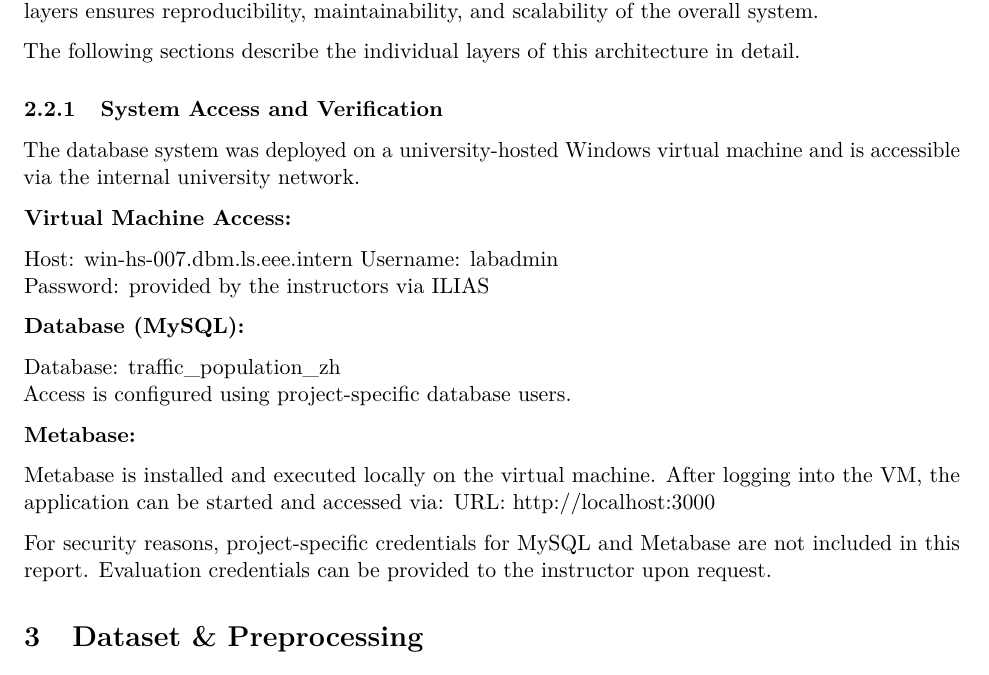
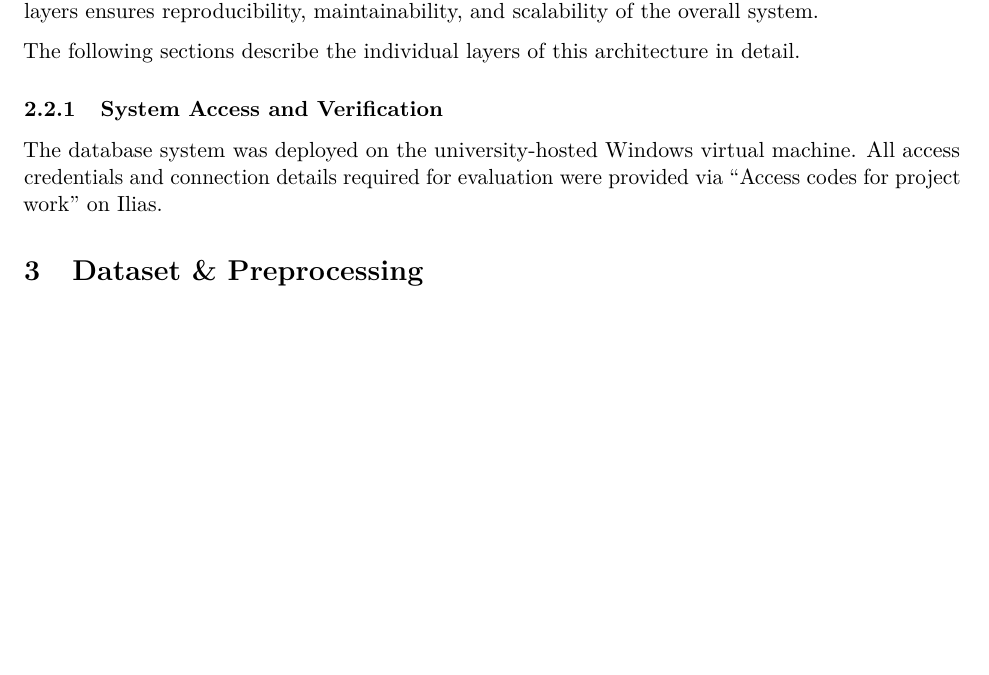
Before and after one commit to dydy2010/dbm_project_ACID, an R Markdown document (report.Rmd): part of page 5 of 54, cut so that both start at the same text, the shorter picture padded with empty space. Rendered offline with R 4.5, knitr and Pandoc, then LaTeX, with nearby package versions.

Commit message:
Add system access section

```diff
--- a/report.Rmd
+++ b/report.Rmd
@@ -57,25 +57,7 @@ The following sections describe the individual layers of this architecture in de
 
 ### System Access and Verification
 
-The database system was deployed on a university-hosted Windows virtual machine and is accessible via the internal university network.
-
-**Virtual Machine Access:**
-
-Host: win-hs-007.dbm.ls.eee.intern
-Username: labadmin
-Password: provided by the instructors via ILIAS
-
-**Database (MySQL):**
-
-Database: traffic_population_zh
-Access is configured using project-specific database users.
-
-**Metabase:**
-
-Metabase is installed and executed locally on the virtual machine. After logging into the VM, the application can be started and accessed via:
-URL: http://localhost:3000
-
-For security reasons, project-specific credentials for MySQL and Metabase are not included in this report. Evaluation credentials can be provided to the instructor upon request.
+The database system was deployed on the university-hosted Windows virtual machine. All access credentials and connection details required for evaluation were provided via "Access codes for project work" on Ilias.
 
 # Dataset & Preprocessing
 
```
